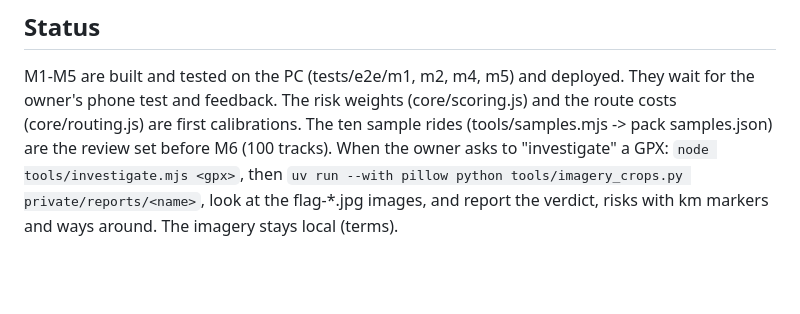
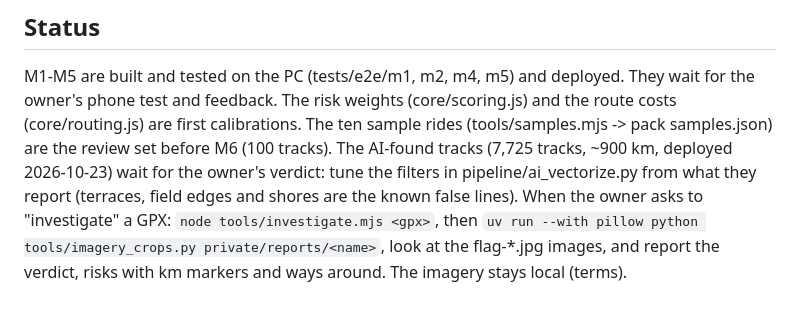
Before and after one commit to TiganeteaRobert/dirt-route-planner, a Markdown page: CLAUDE.md, the part around the change. Rendered like a GitHub page; blank space fills up the shorter version.

Commit message:
Notes: the AI-found tracks wait for the owner's verdict
Co-Authored-By: Claude Opus 5.5 <noreply@anthropic.com>

```diff
--- a/CLAUDE.md
+++ b/CLAUDE.md
@@ -40,6 +40,8 @@ https://tiganetearobert.github.io/dirt-route-planner/
 M1-M5 are built and tested on the PC (tests/e2e/m1, m2, m4, m5) and deployed. They wait for the owner's phone test
 and feedback. The risk weights (core/scoring.js) and the route costs (core/routing.js) are first calibrations. The ten
 sample rides (tools/samples.mjs -> pack samples.json) are the review set before M6 (100 tracks).
+The AI-found tracks (7,725 tracks, ~900 km, deployed 2026-10-23) wait for the owner's verdict: tune the filters in
+pipeline/ai_vectorize.py from what they report (terraces, field edges and shores are the known false lines).
 When the owner asks to "investigate" a GPX: `node tools/investigate.mjs <gpx>`, then
 `uv run --with pillow python tools/imagery_crops.py private/reports/<name>`, look at the flag-*.jpg images, and report
 the verdict, risks with km markers and ways around. The imagery stays local (terms).
```
